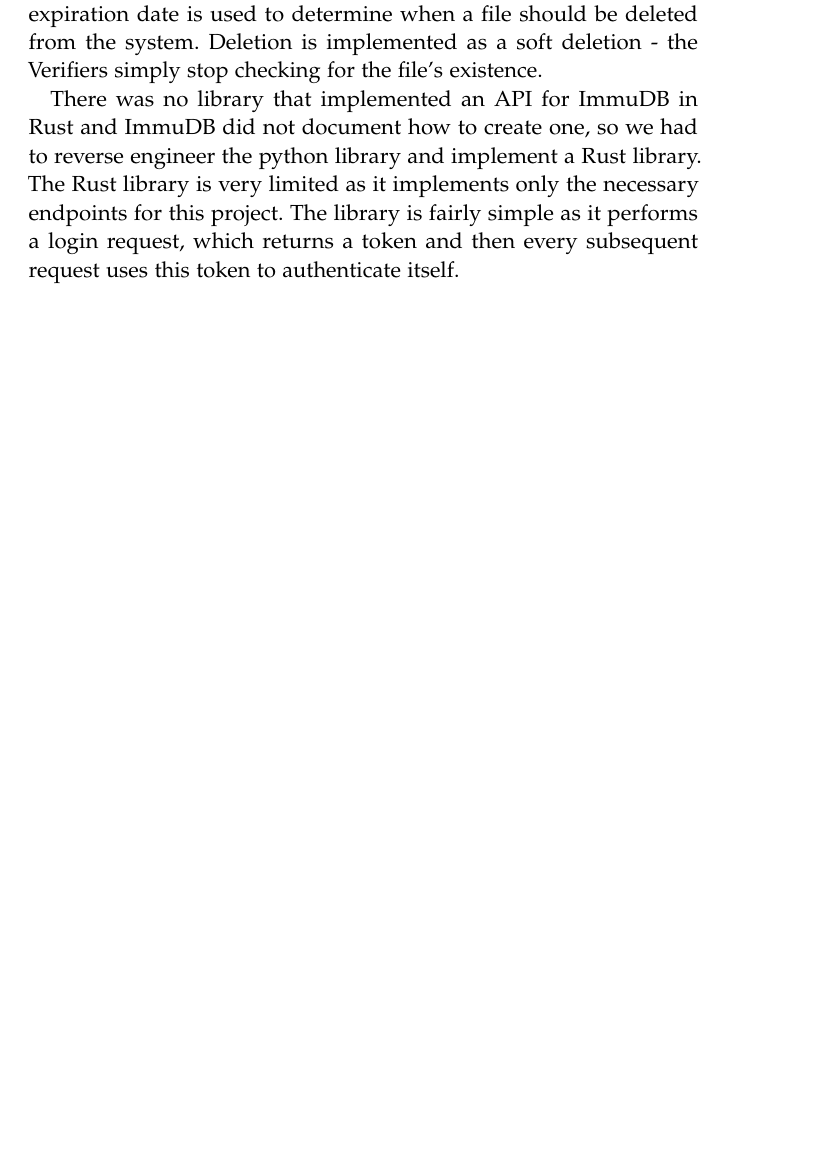
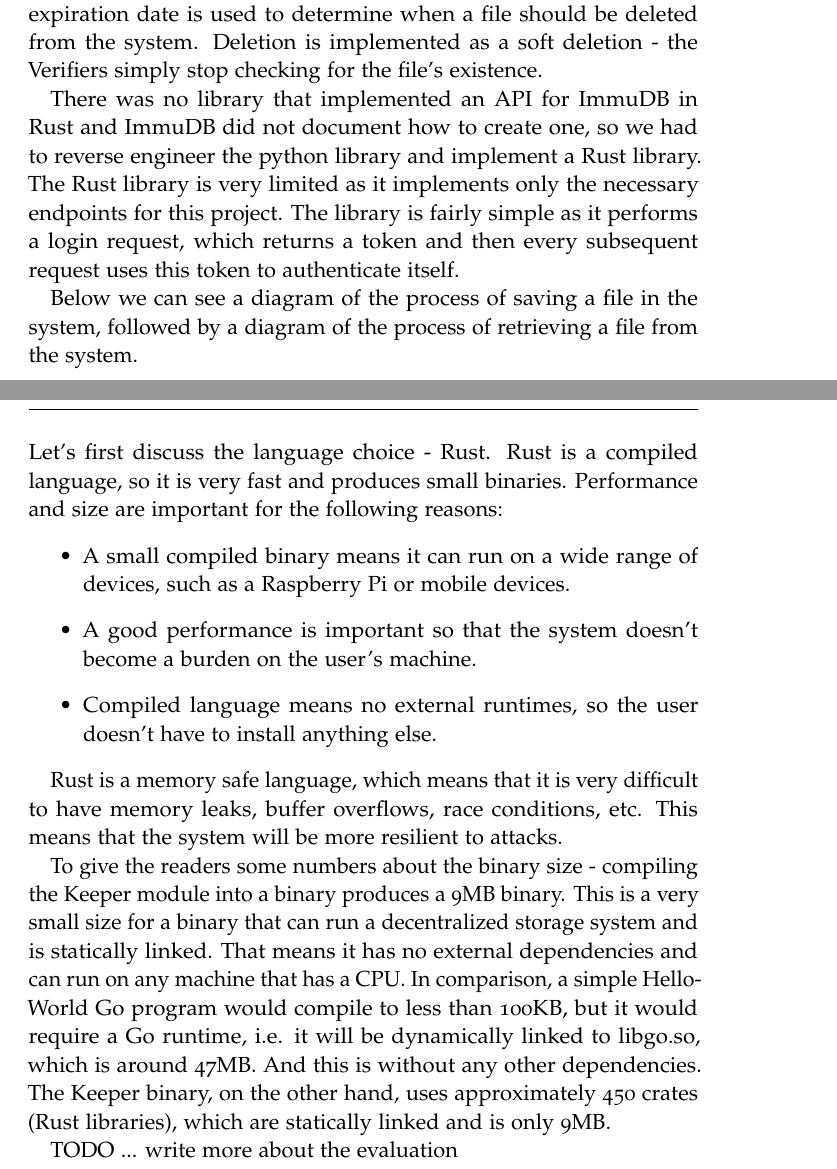
Before and after one commit to luchev/kiss, a LaTeX thesis (docs/report/Report.tex, which reads docs/report/classicthesis-config.tex): part of page 7 of 21 before the commit and two parts of pages 9 and 19 of 23 after it, the two joined at a grey line, cut so that both start at the same text, the shorter picture padded with empty space. Compiled offline with pdfLaTeX.

Commit message:
Add diagrams to report

```diff
--- a/docs/report/Report.tex
+++ b/docs/report/Report.tex
@@ -69,6 +100,13 @@
 The Rust library is very limited as it implements only the necessary endpoints for this project.
 The library is fairly simple as it performs a login request, which returns a token and then every
 subsequent request uses this token to authenticate itself.
+
+Below we can see a diagram of the process of saving a file in the system,
+followed by a diagram of the process of retrieving a file from the system.
+
+\includegraphics[width=350pt]{kiss-store}
+
+\includegraphics[width=350pt]{kiss-retrieve}
 
 
 \section{Implementation}
@@ -366,6 +373,29 @@
 \chapter{Evaluation \& Conclusion}
 \label{cha:evaluation}
 
+Let's first discuss the language choice - Rust.
+Rust is a compiled language, so it is very fast and produces small binaries.
+Performance and size are important for the following reasons:
+\begin{itemize}
+    \item A small compiled binary means it can run on a wide range of devices, such as a Raspberry Pi or mobile devices.
+    \item A good performance is important so that the system doesn't become a burden on the user's machine.
+    \item Compiled language means no external runtimes, so the user doesn't have to install anything else.
+\end{itemize}
+
+Rust is a memory safe language, which means that it is very difficult to have memory leaks, buffer overflows, race conditions, etc.
+This means that the system will be more resilient to attacks.
+
+To give the readers some numbers about the binary size - compiling the Keeper module into a binary produces a 9MB binary.
+This is a very small size for a binary that can run a decentralized storage system and is statically linked.
+That means it has no external dependencies and can run on any machine that has a CPU.
+In comparison, a simple Hello-World Go program would compile to less than 100KB,
+but it would require a Go runtime, i.e. it will be dynamically linked to libgo.so, which is around 47MB.
+And this is without any other dependencies.
+The Keeper binary, on the other hand, uses approximately 450 crates (Rust libraries), which are statically linked and is only 9MB.
+
+TODO ... write more about the evaluation
+
+
 \appendix
 \chapter{An appendix}
 \label{cha:an-appendix}
--- a/docs/report/classicthesis-config.tex
+++ b/docs/report/classicthesis-config.tex
@@ -45,6 +45,11 @@
 \usepackage{siunitx} %used for nice number formatting
 \usepackage{pgf} % needed for arrays among other things
 \usepackage{minted}
+\usepackage{svg}
+\svgpath{./resources/}
+\usepackage{graphicx}
+\graphicspath{ {./resources/} }
+
 % ****************************************************************************************************
 % 2. Personal data and user ad-hoc commands
 % ****************************************************************************************************
```
Also changed, not shown: src/keeper/Cargo.toml (+8 -0 lines), docs/report/Report.pdf, docs/report/resources/kiss-retrieve.png (added), docs/report/resources/kiss-retrieve.svg (added), docs/report/resources/kiss-store.png (added), docs/report/resources/kiss-store.svg (added), docs/report/Report.tex (76 more changed lines).
